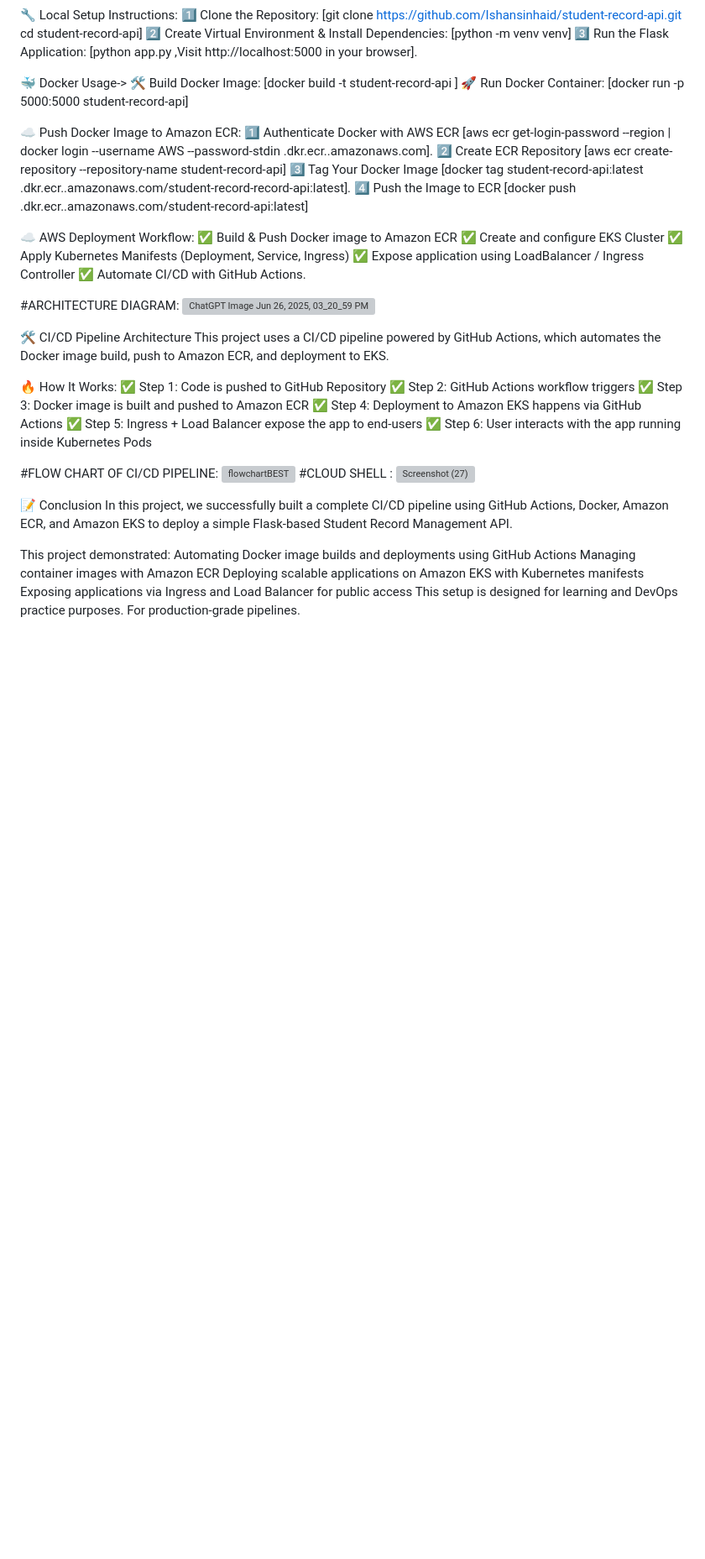
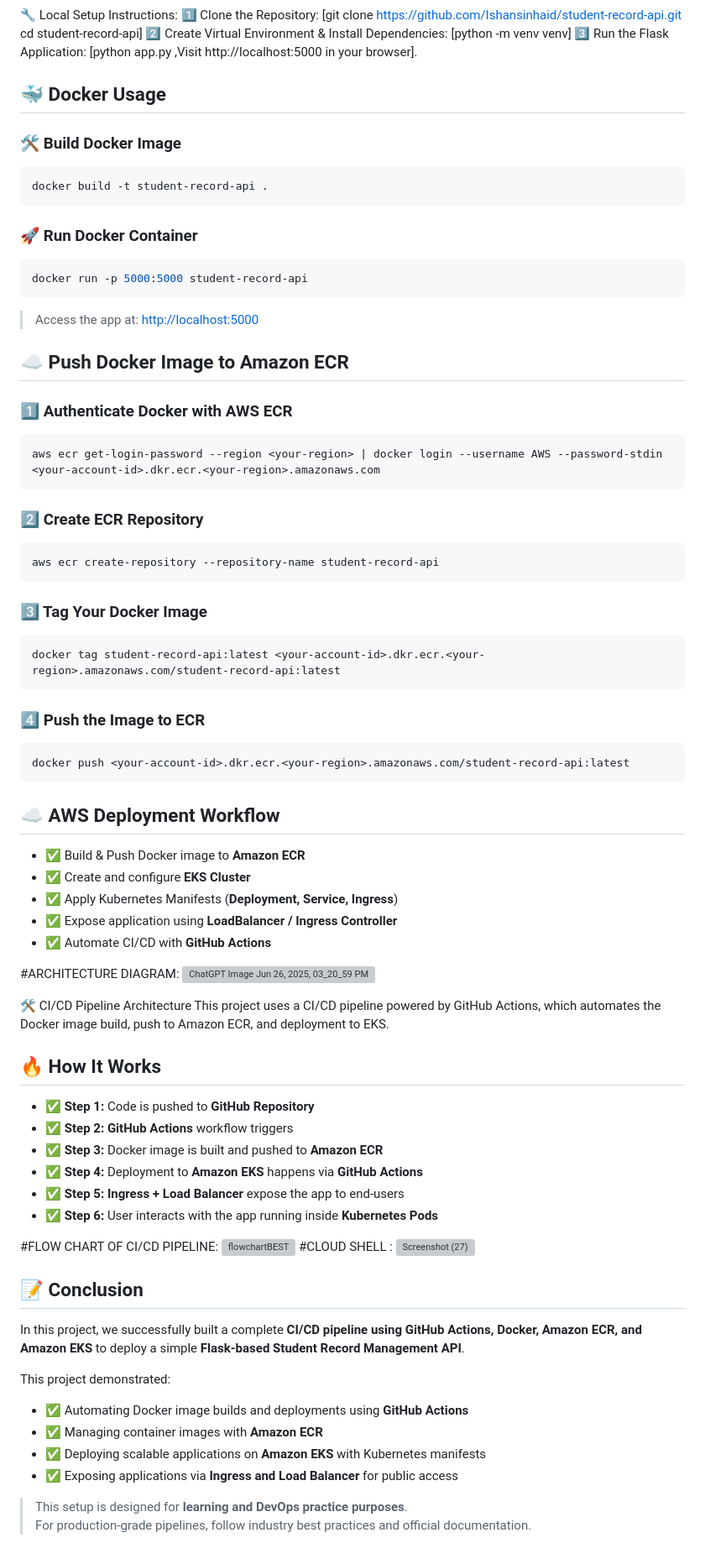
Before and after one commit to Ishansinhaid/student-record-api, a Markdown page: README.md, the part around the change. Shown: that part at 84% size. Drawn GitHub-style; blank space fills up the shorter version; grey boxes are pictures that could not be loaded.

````diff
--- a/README.md
+++ b/README.md
@@ -60,28 +60,50 @@ cd student-record-api]
 3️⃣ Run the Flask Application:
 [python app.py ,Visit http://localhost:5000 in your browser].
 
-🐳 Docker Usage->
-🛠️ Build Docker Image:
-[docker build -t student-record-api ]
-🚀 Run Docker Container:
-[docker run -p 5000:5000 student-record-api]
+## 🐳 Docker Usage
 
-☁️ Push Docker Image to Amazon ECR:
-1️⃣ Authenticate Docker with AWS ECR
-[aws ecr get-login-password --region <your-region> | docker login --username AWS --password-stdin <your-account-id>.dkr.ecr.<your-region>.amazonaws.com].
-2️⃣ Create ECR Repository
-[aws ecr create-repository --repository-name student-record-api]
-3️⃣ Tag Your Docker Image
-[docker tag student-record-api:latest <your-account-id>.dkr.ecr.<your-region>.amazonaws.com/student-record-record-api:latest].
-4️⃣ Push the Image to ECR
-[docker push <your-account-id>.dkr.ecr.<your-region>.amazonaws.com/student-record-api:latest]
+### 🛠️ Build Docker Image
+```bash
+docker build -t student-record-api .
+```
 
-☁️ AWS Deployment Workflow:
-✅ Build & Push Docker image to Amazon ECR
-✅ Create and configure EKS Cluster
-✅ Apply Kubernetes Manifests (Deployment, Service, Ingress)
-✅ Expose application using LoadBalancer / Ingress Controller
-✅ Automate CI/CD with GitHub Actions.
+### 🚀 Run Docker Container
+```bash
+docker run -p 5000:5000 student-record-api
+```
+
+> Access the app at: [http://localhost:5000](http://localhost:5000)
+
+## ☁️ Push Docker Image to Amazon ECR
+
+### 1️⃣ Authenticate Docker with AWS ECR
+```bash
+aws ecr get-login-password --region <your-region> | docker login --username AWS --password-stdin <your-account-id>.dkr.ecr.<your-region>.amazonaws.com
+```
+
+### 2️⃣ Create ECR Repository
+```bash
+aws ecr create-repository --repository-name student-record-api
+```
+
+### 3️⃣ Tag Your Docker Image
+```bash
+docker tag student-record-api:latest <your-account-id>.dkr.ecr.<your-region>.amazonaws.com/student-record-api:latest
+```
+
+### 4️⃣ Push the Image to ECR
+```bash
+docker push <your-account-id>.dkr.ecr.<your-region>.amazonaws.com/student-record-api:latest
+```
+
+## ☁️ AWS Deployment Workflow
+
+- ✅ Build & Push Docker image to **Amazon ECR**
+- ✅ Create and configure **EKS Cluster**
+- ✅ Apply Kubernetes Manifests (**Deployment, Service, Ingress**)
+- ✅ Expose application using **LoadBalancer / Ingress Controller**
+- ✅ Automate CI/CD with **GitHub Actions**
+
 
 #ARCHITECTURE DIAGRAM:  <img width="1536" height="1024" alt="ChatGPT Image Jun 26, 2025, 03_20_59 PM" src="https://github.com/user-attachments/assets/6f860034-e33f-4cb6-8ce4-6c70219ec2e1" />
 
@@ -89,24 +111,28 @@ cd student-record-api]
 This project uses a CI/CD pipeline powered by GitHub Actions, which automates the Docker image build, push to Amazon ECR, and deployment to EKS.
 
 
-🔥 How It Works:
-✅ Step 1: Code is pushed to GitHub Repository
-✅ Step 2: GitHub Actions workflow triggers
-✅ Step 3: Docker image is built and pushed to Amazon ECR
-✅ Step 4: Deployment to Amazon EKS happens via GitHub Actions
-✅ Step 5: Ingress + Load Balancer expose the app to end-users
-✅ Step 6: User interacts with the app running inside Kubernetes Pods
+## 🔥 How It Works
+
+- ✅ **Step 1:** Code is pushed to **GitHub Repository**
+- ✅ **Step 2:** **GitHub Actions** workflow triggers
+- ✅ **Step 3:** Docker image is built and pushed to **Amazon ECR**
+- ✅ **Step 4:** Deployment to **Amazon EKS** happens via **GitHub Actions**
+- ✅ **Step 5:** **Ingress + Load Balancer** expose the app to end-users
+- ✅ **Step 6:** User interacts with the app running inside **Kubernetes Pods**
+
 
 #FLOW CHART OF CI/CD PIPELINE: <img width="1536" height="1024" alt="flowchartBEST" src="https://github.com/user-attachments/assets/c8a8e10f-4b97-48a5-949d-b7bcfbb0f430" />
 #CLOUD SHELL :  <img width="1920" height="1080" alt="Screenshot (27)" src="https://github.com/user-attachments/assets/89eabd71-3604-4785-8754-69a79a871e26" />
 
-📝 Conclusion
-In this project, we successfully built a complete CI/CD pipeline using GitHub Actions, Docker, Amazon ECR, and Amazon EKS to deploy a simple Flask-based Student Record Management API.
+## 📝 Conclusion
+
+In this project, we successfully built a complete **CI/CD pipeline using GitHub Actions, Docker, Amazon ECR, and Amazon EKS** to deploy a simple **Flask-based Student Record Management API**.
 
 This project demonstrated:
-Automating Docker image builds and deployments using GitHub Actions
-Managing container images with Amazon ECR
-Deploying scalable applications on Amazon EKS with Kubernetes manifests
-Exposing applications via Ingress and Load Balancer for public access
-This setup is designed for learning and DevOps practice purposes.
-For production-grade pipelines.
+- ✅ Automating Docker image builds and deployments using **GitHub Actions**
+- ✅ Managing container images with **Amazon ECR**
+- ✅ Deploying scalable applications on **Amazon EKS** with Kubernetes manifests
+- ✅ Exposing applications via **Ingress and Load Balancer** for public access
+
+> This setup is designed for **learning and DevOps practice purposes**.
+> For production-grade pipelines, follow industry best practices and official documentation.
````
